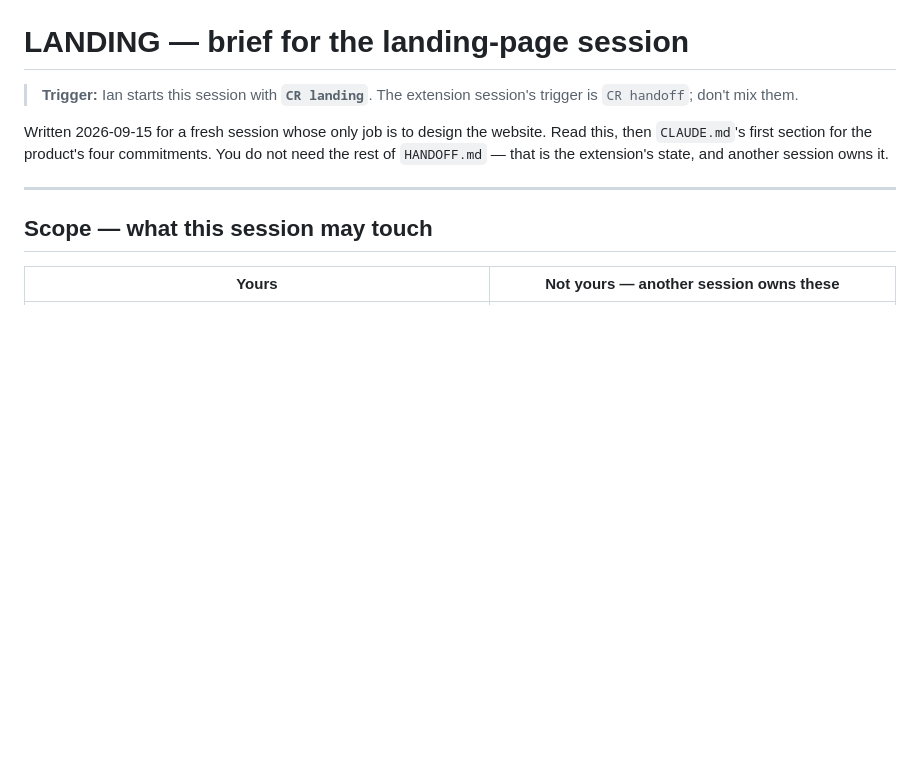
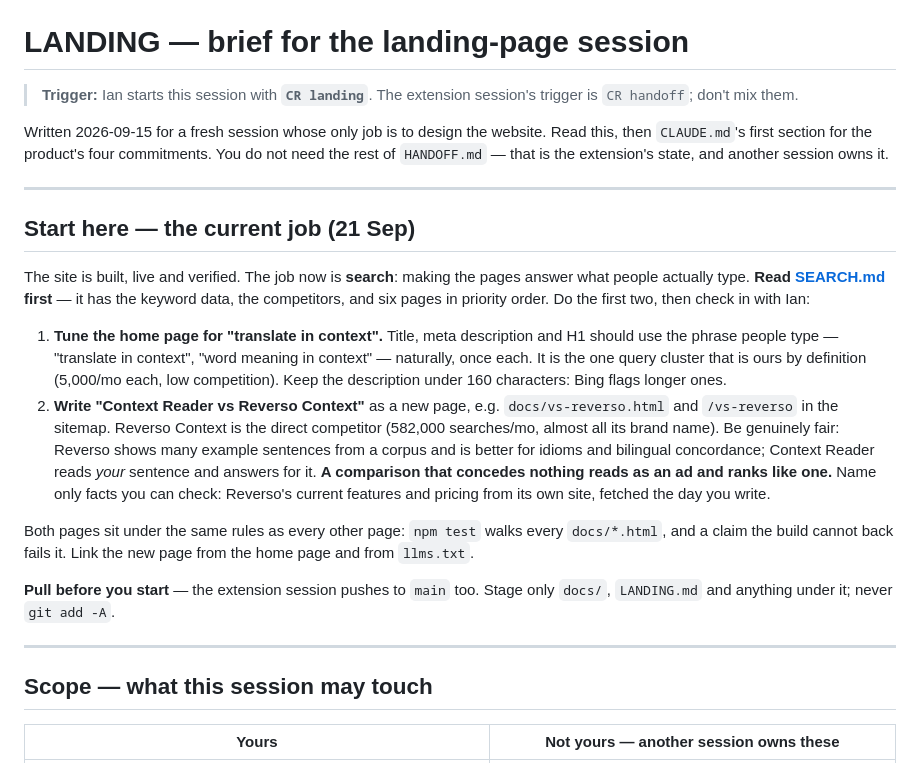
Before and after one commit to contextreader/contextreader.github.io, a Markdown page: LANDING.md, the part around the change. Rendered like a GitHub page; blank space fills up the shorter version.

Commit message:
LANDING.md opens with the current job: search, starting with two pages
No website session is running, so the next one starts from the file. It now
leads with the task list: tune the home page for "translate in context", then
an honest Context Reader vs Reverso Context page — with the rule that a
comparison conceding nothing reads as an ad and ranks like one. Points at
SEARCH.md for the data behind both.

Co-Authored-By: Claude Opus 5 <noreply@anthropic.com>
Claude-Session: https://claude.ai/code/session_01CikyLv6xnYYXhByXnB9e3h

```diff
--- a/LANDING.md
+++ b/LANDING.md
@@ -6,6 +6,33 @@
 Written 2026-09-15 for a fresh session whose only job is to design the website. Read this,
 then `CLAUDE.md`'s first section for the product's four commitments. You do not need the
 rest of `HANDOFF.md` — that is the extension's state, and another session owns it.
+
+---
+
+## Start here — the current job (21 Sep)
+
+The site is built, live and verified. The job now is **search**: making the pages answer what
+people actually type. **Read [SEARCH.md](SEARCH.md) first** — it has the keyword data, the
+competitors, and six pages in priority order. Do the first two, then check in with Ian:
+
+1. **Tune the home page for "translate in context".** Title, meta description and H1 should use
+   the phrase people type — "translate in context", "word meaning in context" — naturally, once
+   each. It is the one query cluster that is ours by definition (5,000/mo each, low
+   competition). Keep the description under 160 characters: Bing flags longer ones.
+2. **Write "Context Reader vs Reverso Context"** as a new page, e.g. `docs/vs-reverso.html` and
+   `/vs-reverso` in the sitemap. Reverso Context is the direct competitor (582,000 searches/mo,
+   almost all its brand name). Be genuinely fair: Reverso shows many example sentences from a
+   corpus and is better for idioms and bilingual concordance; Context Reader reads *your*
+   sentence and answers for it. **A comparison that concedes nothing reads as an ad and ranks
+   like one.** Name only facts you can check: Reverso's current features and pricing from its
+   own site, fetched the day you write.
+
+Both pages sit under the same rules as every other page: `npm test` walks every
+`docs/*.html`, and a claim the build cannot back fails it. Link the new page from the home
+page and from `llms.txt`.
+
+**Pull before you start** — the extension session pushes to `main` too. Stage only `docs/`,
+`LANDING.md` and anything under it; never `git add -A`.
 
 ---
 
```
